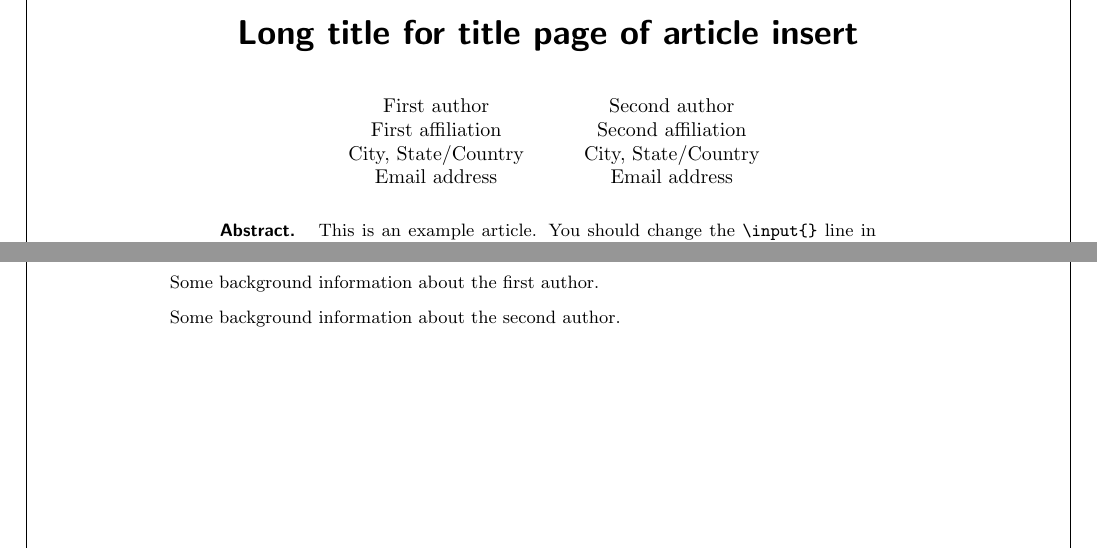
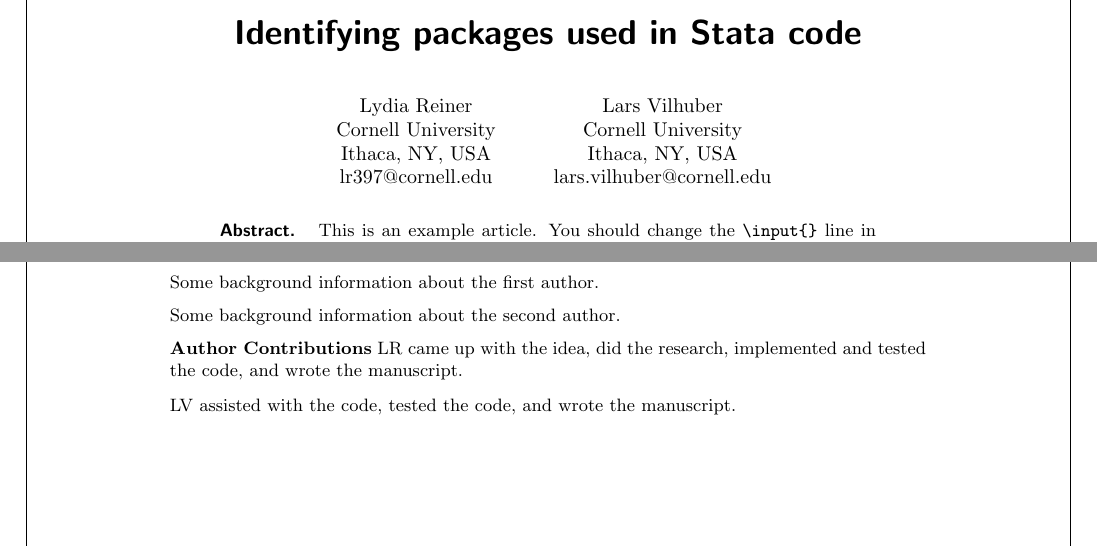
Before and after one commit to lydreiner/Statapackagesearch, a LaTeX thesis (sj/main.tex, which reads sj/packagesearch.tex): two parts of pages 1 and 16 of 16, joined at a grey line, cut at the place of the change. Compiled offline with pdfLaTeX; a LaTeX package or settings file that is missing is left out.

Commit message:
First adjustments

```diff
--- a/sj/readme.tex
+++ b/sj/packagesearch.tex
@@ -2,12 +2,12 @@
 % organized.
 
 \inserttype[st0001]{article}
-\author{Short article author list}{%
-  First author\\First affiliation\\City, State/Country\\Email address
+\author{Reiner and Vilhuber}{%
+  Lydia Reiner\\Cornell University\\Ithaca, NY, USA\\lr397@cornell.edu
   \and
-  Second author\\Second affiliation\\City, State/Country\\Email address
+  Lars Vilhuber\\Cornell University\\Ithaca, NY, USA\\lars.vilhuber@cornell.edu
 }
-\title[Short toc article title]{Long title for title page of article insert}
+\title[{\tt packagesearch}]{Identifying packages used in Stata code}
 \maketitle
 
 \begin{abstract}
@@ -31,6 +31,11 @@
 Some background information about the first author.
 
 Some background information about the second author.
+
+\textbf{Author Contributions}
+LR came up with the idea, did the research, implemented and tested the code, and wrote the manuscript.
+
+LV assisted with the code, tested the code, and wrote the manuscript.
 \end{aboutauthors}
 
 \endinput
```
Also changed, not shown: sj/main.tex (+1 -1 lines).
